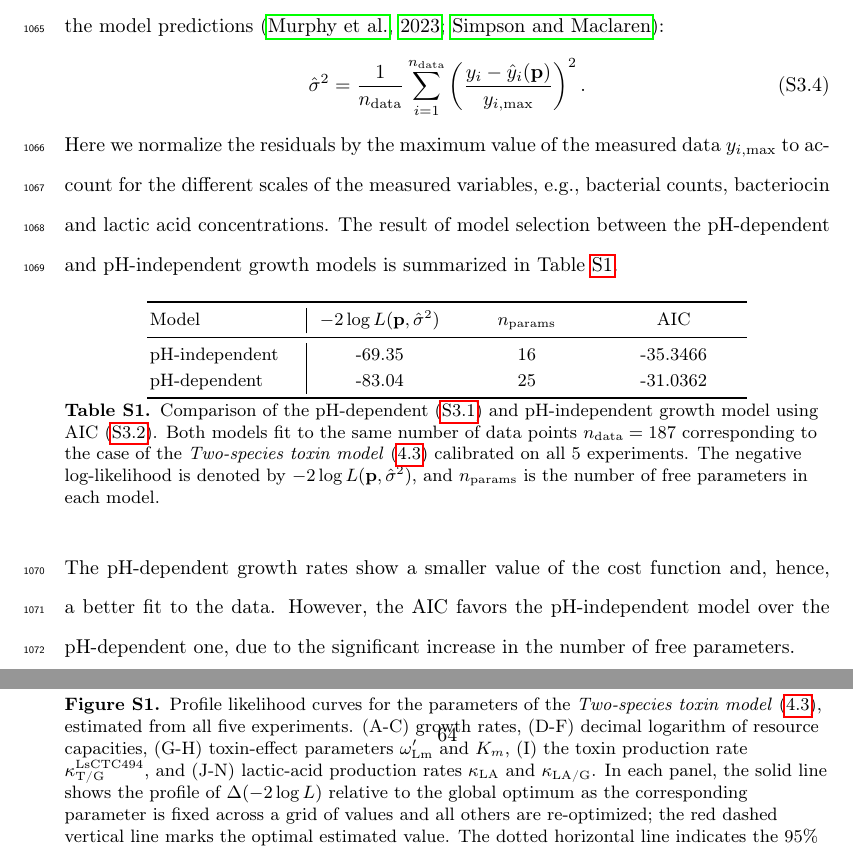
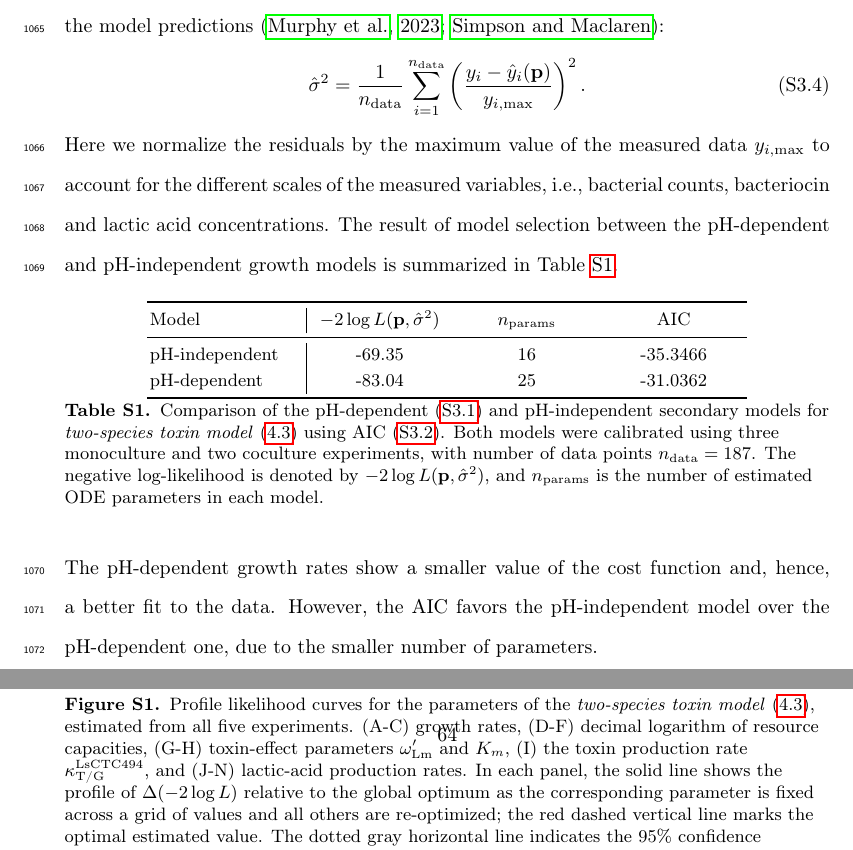
Before and after one commit to polinagaindrik/pool_model_paper, a LaTeX paper (paper/main.tex): two parts of pages 61 and 65 of 72, joined at a grey line, cut so that both start at the same text. Compiled offline with pdfLaTeX; a LaTeX package or settings file that is missing is left out.

Commit message:
correct some inconsistencies

```diff
--- a/paper/main.tex
+++ b/paper/main.tex
@@ -1373,7 +1373,7 @@ where $n_{\text{data}}$ is the number of data points, $y_i$ are the measured dat
     \hat\sigma^2 = \frac{1}{n_{\text{data}}}\sum_{i=1}^{n_{\text{data}}} \left(\frac{y_i - \hat y_i(\mathbf{p})}{y_{i,\max}}\right)^2.
 \label{eq:sigma_mle_normalized}
 \end{equation}
-Here we normalize the residuals by the maximum value of the measured data $y_{i,\max}$ to account for the different scales of the measured variables, e.g., bacterial counts, bacteriocin and lactic acid concentrations.
+Here we normalize the residuals by the maximum value of the measured data $y_{i,\max}$ to account for the different scales of the measured variables, i.e., bacterial counts, bacteriocin and lactic acid concentrations.
 %
 The result of model selection between the pH-dependent and pH-independent growth models is summarized in Table~\ref{tab:model_selection_pH}.
 \begin{table}[H]
@@ -1389,13 +1389,13 @@ The result of model selection between the pH-dependent and pH-independent growth
         pH-dependent & -83.04 & 25 & -31.0362 \\
         \bottomrule
     \end{tabular}}
-    \caption{Comparison of the pH-dependent~\eqref{eq:case_study_mu_pH} and pH-independent growth model using AIC~\eqref{eq:AIC}.
-    Both models fit to the same number of data points $n_{\text{data}}=187$ corresponding to the case of the \textit{Two-species toxin model}~\eqref{eq:case_study_ode_coculture_LsCTC494-LmCTC1034} calibrated on all 5 experiments. The negative log-likelihood is denoted by $-2 \log L(\mathbf{p},\hat\sigma^2)$, and $n_\text{params}$ is the number of free parameters in each model.
+    \caption{Comparison of the pH-dependent~\eqref{eq:case_study_mu_pH} and pH-independent secondary models for \textit{two-species toxin model}~\eqref{eq:case_study_ode_coculture_LsCTC494-LmCTC1034} using AIC~\eqref{eq:AIC}.
+    Both models were calibrated using three monoculture and two coculture experiments, with number of data points $n_{\text{data}}=187$. The negative log-likelihood is denoted by $-2 \log L(\mathbf{p},\hat\sigma^2)$, and $n_\text{params}$ is the number of estimated ODE parameters in each model.
     }
     \label{tab:model_selection_pH}
 \end{table}
 The pH-dependent growth rates show a smaller value of the cost function and, hence, a better fit to the data.
-However, the AIC favors the pH-independent model over the pH-dependent one, due to the significant increase in the number of free parameters.
+However, the AIC favors the pH-independent model over the pH-dependent one, due to the smaller number of parameters.
 %
 \section{Case study parameter values}
 \label{sec:supplement-case-study-parameters}
@@ -1525,9 +1525,9 @@ The resulting profile likelihood curves and confidence intervals are presented i
     \includegraphics[width=0.32\textwidth]{Figures-pool_model_real_data_profile_12_kappa_LA_GLsCTC494_cdot_10_9.pdf}
     \includegraphics[width=0.32\textwidth]{Figures-pool_model_real_data_profile_14_kappa_LA_GLm_cdot_10_9.pdf}
     \caption{
-      Profile likelihood curves for the parameters of the \textit{Two-species toxin model}~\eqref{eq:case_study_ode_coculture_LsCTC494-LmCTC1034}, estimated from all five experiments.
-      (A-C) growth rates, (D-F) decimal logarithm of resource capacities, (G-H) toxin-effect parameters $\omega'_\text{Lm}$ and $K_m$, (I) the toxin production rate $\kappa_\text{T/G}^\text{LsCTC494}$, and (J-N) lactic-acid production rates $\kappa_\text{LA}$ and $\kappa_\text{LA/G}$.
-      In each panel, the solid line shows the profile of $\Delta(-2\log L)$ relative to the global optimum as the corresponding parameter is fixed across a grid of values and all others are re-optimized; the red dashed vertical line marks the optimal estimated value. The dotted horizontal line indicates the 95\% confidence threshold ($\chi^2_{1,0.95} \approx 3.84$), and the shaded region marks the resulting approximate 95\% confidence interval.
+      Profile likelihood curves for the parameters of the \textit{two-species toxin model}~\eqref{eq:case_study_ode_coculture_LsCTC494-LmCTC1034}, estimated from all five experiments.
+      (A-C) growth rates, (D-F) decimal logarithm of resource capacities, (G-H) toxin-effect parameters $\omega'_\text{Lm}$ and $K_m$, (I) the toxin production rate $\kappa_\text{T/G}^\text{LsCTC494}$, and (J-N) lactic-acid production rates.
+      In each panel, the solid line shows the profile of $\Delta(-2\log L)$ relative to the global optimum as the corresponding parameter is fixed across a grid of values and all others are re-optimized; the red dashed vertical line marks the optimal estimated value. The dotted gray horizontal line indicates the 95\% confidence threshold ($\chi^2_{1,0.95} \approx 3.84$), and the shaded region marks the resulting approximate 95\% confidence interval.
      }
     \label{fig:case_study_profile_likelihoods}
     \end{center}
```
Also changed, not shown: paper/main.tex (8 more changed lines).
